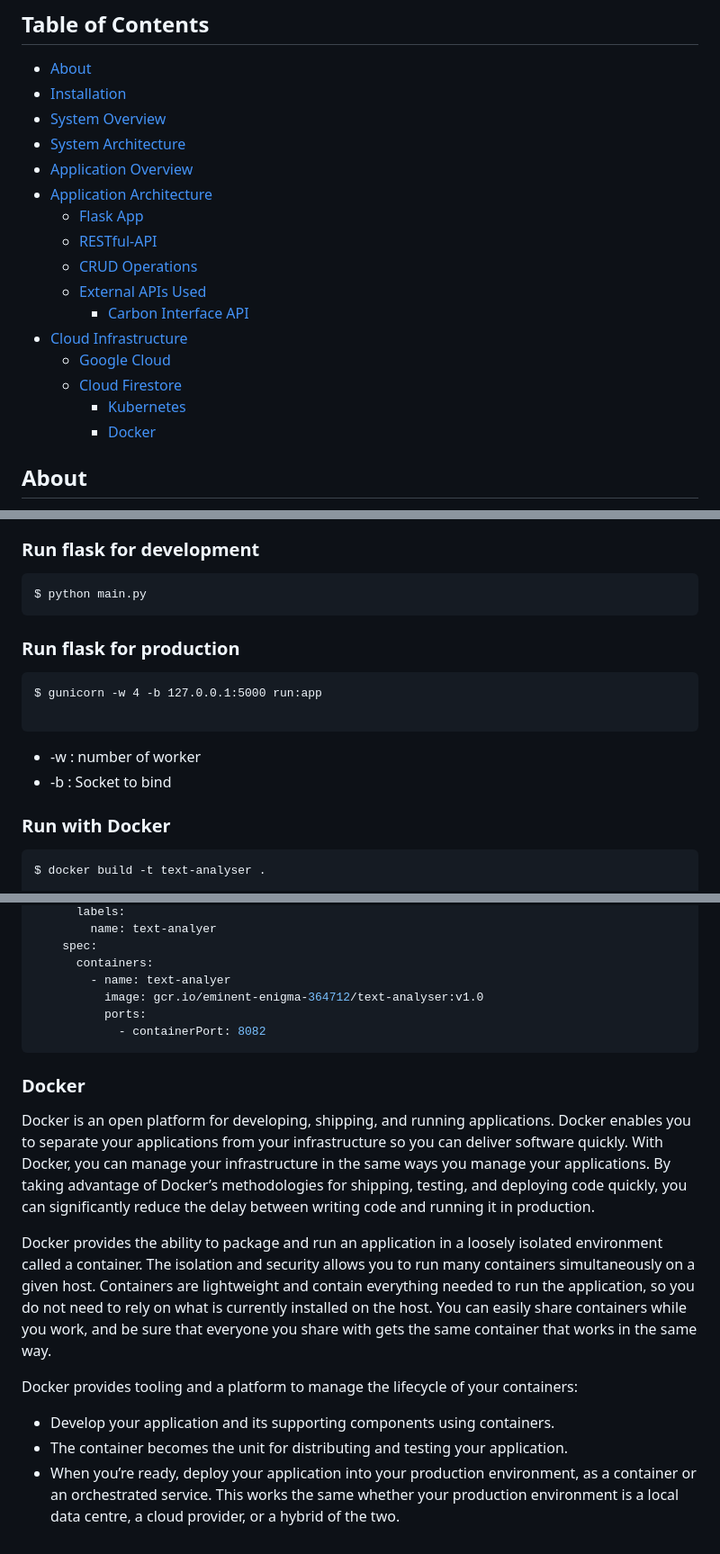
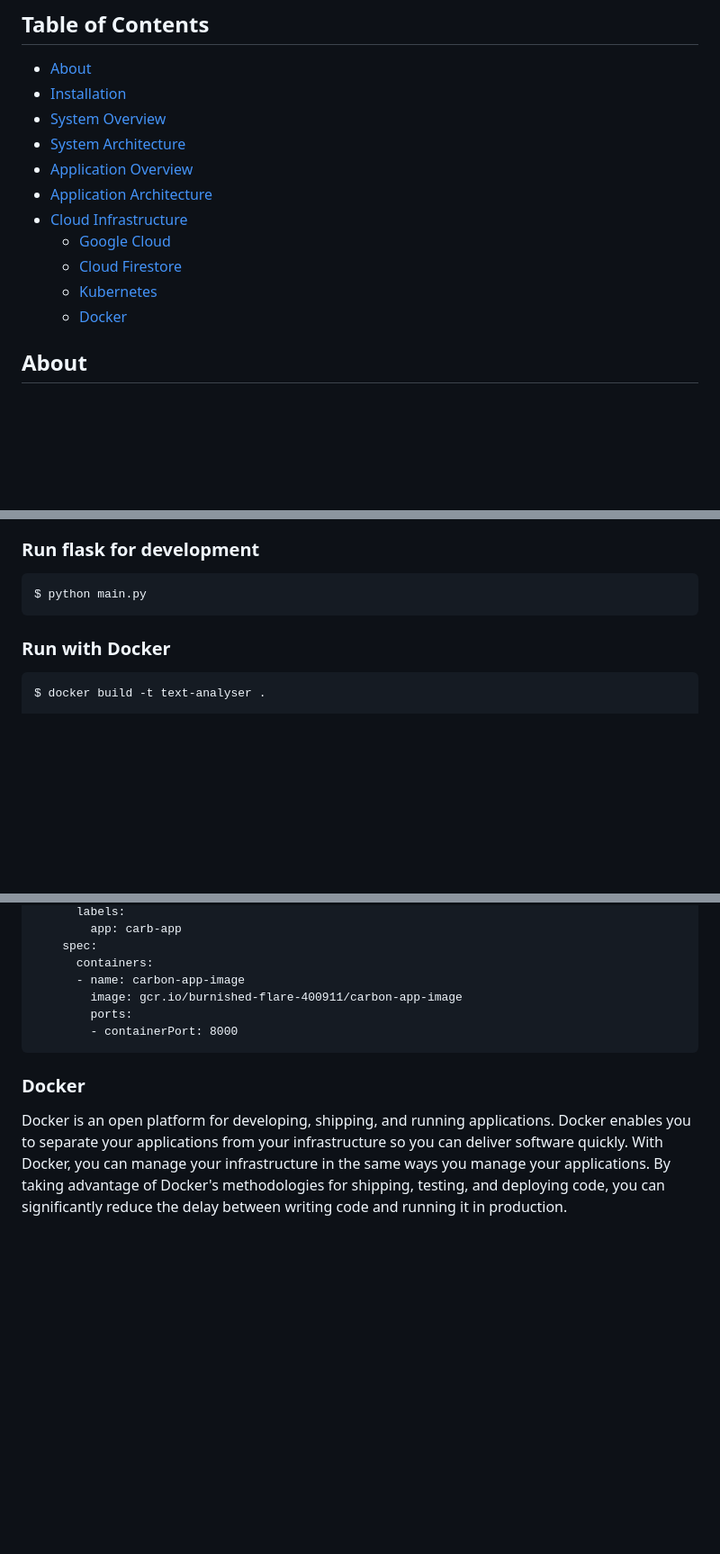
Before and after one commit to bipinKrishnan/cloud_computing_project, a Markdown page: README.md, 3 parts joined by grey strips. Shown at 90% size. GitHub-like rendering; blank space fills up the shorter version.

````diff
--- a/README.md
+++ b/README.md
@@ -7,10 +7,5 @@
 - [System Architecture](#system-architecture)
 - [Application Overview](#application-overview)
 - [Application Architecture](#application-architecture)
-	 - [Flask App](#flask-app)
-	 - [RESTful-API](#restful-api)
-	 - [CRUD Operations](#crud-operations)
-	 - [External APIs Used](#external-apis-used)
-	 	- [Carbon Interface API](#carbon-interface-api)
 - [Cloud Infrastructure](#cloud-infrastructure)
     - [Google Cloud](#google-cloud)
@@ -110,16 +105,6 @@ File Structure of the project is given below
 ```
 $ python main.py
 ```
-### Run flask for production
-
-
-```
-$ gunicorn -w 4 -b 127.0.0.1:5000 run:app
-
-```
-
-* -w : number of worker
-* -b : Socket to bind
 
 
 ### Run with Docker
@@ -351,21 +326,13 @@ spec:
       labels:
-        name: text-analyer
+        app: carb-app
     spec:
       containers:
-        - name: text-analyer
-          image: gcr.io/eminent-enigma-364712/text-analyser:v1.0
-          ports:
-            - containerPort: 8082
+      - name: carbon-app-image
+        image: gcr.io/burnished-flare-400911/carbon-app-image
+        ports:
+        - containerPort: 8000
   ```
 
 ### Docker
 
-Docker is an open platform for developing, shipping, and running applications. Docker enables you to separate your applications from your infrastructure so you can deliver software quickly. With Docker, you can manage your infrastructure in the same ways you manage your applications. By taking advantage of Docker’s methodologies for shipping, testing, and deploying code quickly, you can significantly reduce the delay between writing code and running it in production.
-
-Docker provides the ability to package and run an application in a loosely isolated environment called a container. The isolation and security allows you to run many containers simultaneously on a given host. Containers are lightweight and contain everything needed to run the application, so you do not need to rely on what is currently installed on the host. You can easily share containers while you work, and be sure that everyone you share with gets the same container that works in the same way.
-
-Docker provides tooling and a platform to manage the lifecycle of your containers:
-
--   Develop your application and its supporting components using containers.
--   The container becomes the unit for distributing and testing your application.
--   When you’re ready, deploy your application into your production environment, as a container or an orchestrated service. This works the same whether your production environment is a local data centre, a cloud provider, or a hybrid of the two.
+Docker is an open platform for developing, shipping, and running applications. Docker enables you to separate your applications from your infrastructure so you can deliver software quickly. With Docker, you can manage your infrastructure in the same ways you manage your applications. By taking advantage of Docker's methodologies for shipping, testing, and deploying code, you can significantly reduce the delay between writing code and running it in production.
````
Also changed, not shown: other parts of README.md (+20 -30 lines).
